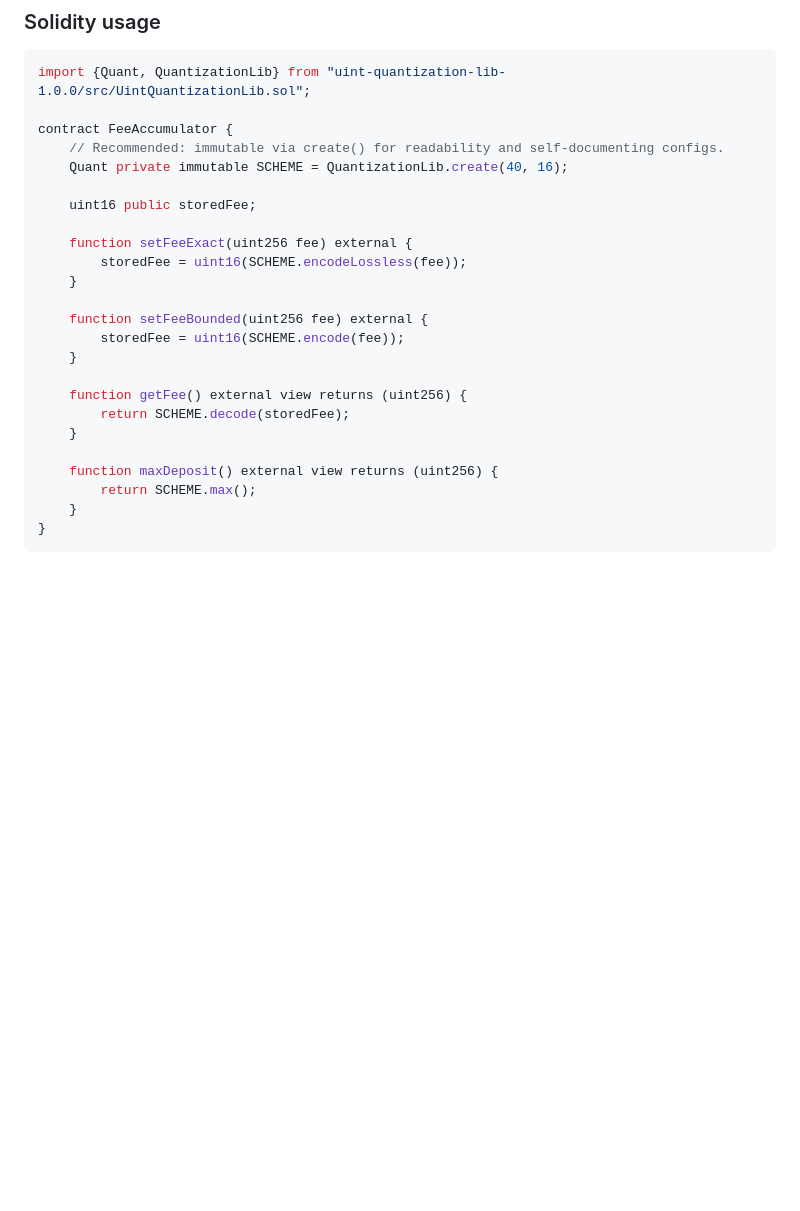
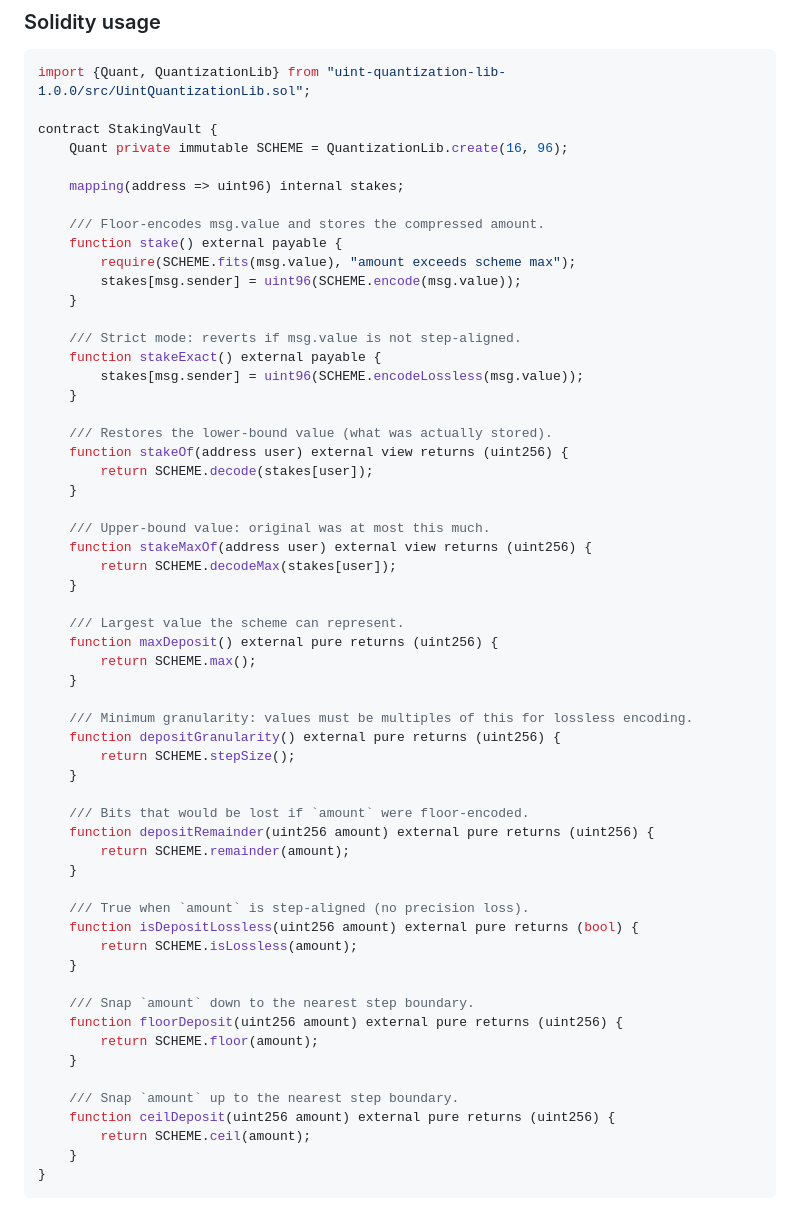
Before and after one commit to 0xferit/uint-quantization-lib, a Markdown page: README.md, the part around the change. Rendered like a GitHub page; blank space fills up the shorter version.

Commit message:
Replace FeeAccumulator with StakingVault in README usage example
The old example only covered 5 of 13 library functions. The new
StakingVault example demonstrates 12 of 13: create, encode,
encodeLossless, decode, decodeMax, max, stepSize, remainder,
isLossless, fits, floor, and ceil.

````diff
--- a/README.md
+++ b/README.md
@@ -85,26 +85,60 @@ error NotAligned(uint256 value, uint256 stepSize);
 ```solidity
 import {Quant, QuantizationLib} from "uint-quantization-lib-1.0.0/src/UintQuantizationLib.sol";
 
-contract FeeAccumulator {
-    // Recommended: immutable via create() for readability and self-documenting configs.
-    Quant private immutable SCHEME = QuantizationLib.create(40, 16);
+contract StakingVault {
+    Quant private immutable SCHEME = QuantizationLib.create(16, 96);
 
-    uint16 public storedFee;
+    mapping(address => uint96) internal stakes;
 
-    function setFeeExact(uint256 fee) external {
-        storedFee = uint16(SCHEME.encodeLossless(fee));
+    /// Floor-encodes msg.value and stores the compressed amount.
+    function stake() external payable {
+        require(SCHEME.fits(msg.value), "amount exceeds scheme max");
+        stakes[msg.sender] = uint96(SCHEME.encode(msg.value));
     }
 
-    function setFeeBounded(uint256 fee) external {
-        storedFee = uint16(SCHEME.encode(fee));
+    /// Strict mode: reverts if msg.value is not step-aligned.
+    function stakeExact() external payable {
+        stakes[msg.sender] = uint96(SCHEME.encodeLossless(msg.value));
     }
 
-    function getFee() external view returns (uint256) {
-        return SCHEME.decode(storedFee);
+    /// Restores the lower-bound value (what was actually stored).
+    function stakeOf(address user) external view returns (uint256) {
+        return SCHEME.decode(stakes[user]);
     }
 
-    function maxDeposit() external view returns (uint256) {
+    /// Upper-bound value: original was at most this much.
+    function stakeMaxOf(address user) external view returns (uint256) {
+        return SCHEME.decodeMax(stakes[user]);
+    }
+
+    /// Largest value the scheme can represent.
+    function maxDeposit() external pure returns (uint256) {
         return SCHEME.max();
+    }
+
+    /// Minimum granularity: values must be multiples of this for lossless encoding.
+    function depositGranularity() external pure returns (uint256) {
+        return SCHEME.stepSize();
+    }
+
+    /// Bits that would be lost if `amount` were floor-encoded.
+    function depositRemainder(uint256 amount) external pure returns (uint256) {
+        return SCHEME.remainder(amount);
+    }
+
+    /// True when `amount` is step-aligned (no precision loss).
+    function isDepositLossless(uint256 amount) external pure returns (bool) {
+        return SCHEME.isLossless(amount);
+    }
+
+    /// Snap `amount` down to the nearest step boundary.
+    function floorDeposit(uint256 amount) external pure returns (uint256) {
+        return SCHEME.floor(amount);
+    }
+
+    /// Snap `amount` up to the nearest step boundary.
+    function ceilDeposit(uint256 amount) external pure returns (uint256) {
+        return SCHEME.ceil(amount);
     }
 }
 ```
````
